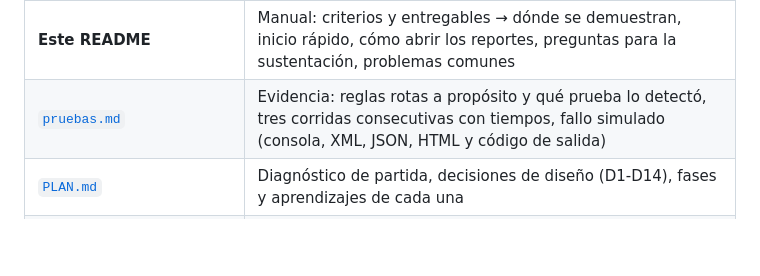
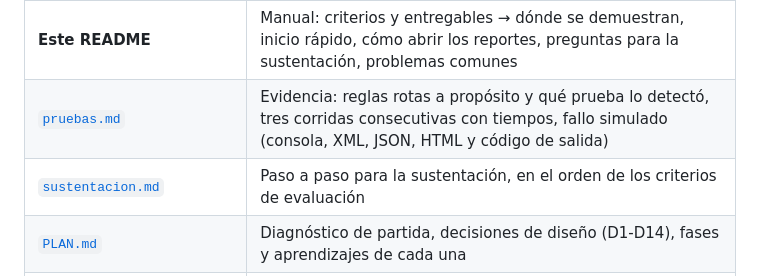
Before and after one commit to lyc4nthrope/TalentFlow, a Markdown page: docs/reto-06/README.md, the part around the change. Drawn GitHub-style; blank space fills up the shorter version.

```diff
--- a/docs/reto-06/README.md
+++ b/docs/reto-06/README.md
@@ -6,6 +6,7 @@ Cómo ejecutar cada suite, dónde quedan los reportes y dónde se demuestra cada
 |---|---|
 | **Este README** | Manual: criterios y entregables → dónde se demuestran, inicio rápido, cómo abrir los reportes, preguntas para la sustentación, problemas comunes |
 | [`pruebas.md`](pruebas.md) | Evidencia: reglas rotas a propósito y qué prueba lo detectó, tres corridas consecutivas con tiempos, fallo simulado (consola, XML, JSON, HTML y código de salida) |
+| [`sustentacion.md`](sustentacion.md) | Paso a paso para la sustentación, en el orden de los criterios de evaluación |
 | [`PLAN.md`](PLAN.md) | Diagnóstico de partida, decisiones de diseño (D1-D14), fases y aprendizajes de cada una |
 | [README raíz](../../README.md#automatización-de-pruebas-reto-6) | Documento de entrega: pirámide, BDD, prerrequisitos, ejecución paso a paso, **tabla de reportes**, escenarios, herramientas y decisiones técnicas |
 | [`../../Makefile`](../../Makefile) · [`../../docker-compose.e2e.yml`](../../docker-compose.e2e.yml) | Comandos únicos y override de la suite (scheduler cada 5 s + contenedor `bdd-tests`) |
```
Also changed, not shown: docs/reto-06/PLAN.md (+1 -1 lines), docs/reto-06/sustentacion.md (added, +90 -0 lines).
